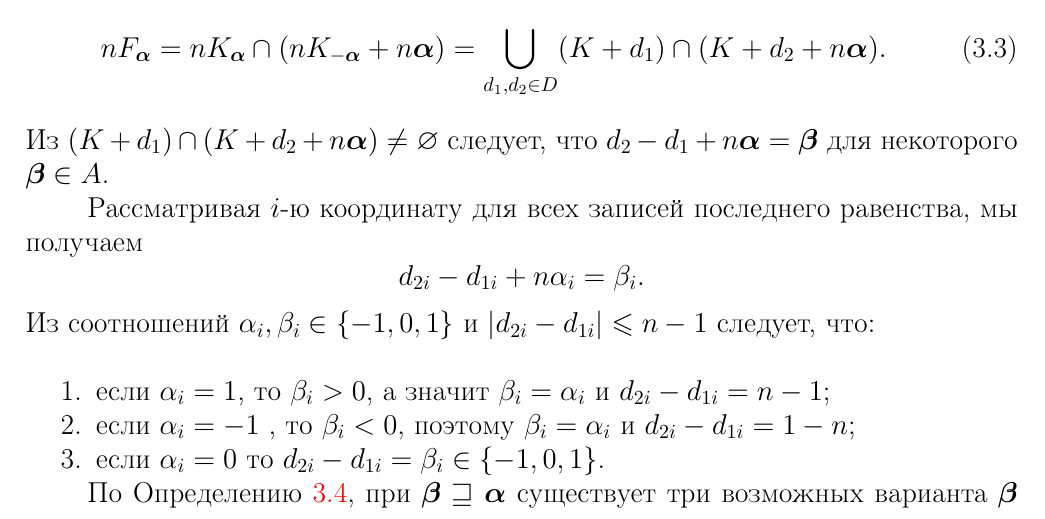
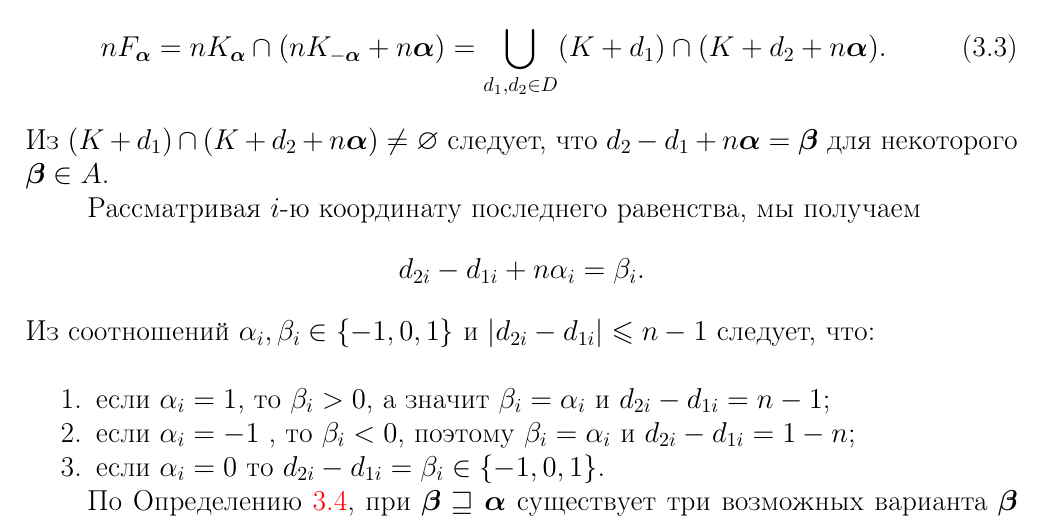
Before and after one commit to dimalek97/Drozdov-Phd-Dissertation, a LaTeX thesis (qualification-work.tex, which reads qualification-work/part3qw.tex): part of page 56 of 80, cut so that both start at the same text. Compiled offline with pdfLaTeX.

Commit message:
Update part3qw.tex

```diff
--- a/qualification-work/part3qw.tex
+++ b/qualification-work/part3qw.tex
@@ -168,7 +168,7 @@ $G_{\bma\bmb}=D_\bma\cap(D_{-\bma}+n\bma-\bmb)$.
  \end{equation}
 Из $(K+d_1)\cap (K+d_2+n\bma)\neq\0$ следует, что $d_2-d_1+n\bma=\bmb$ для некоторого $\bmb\in A$.
 
-Рассматривая $i$-ю координату для всех записей последнего равенства, мы получаем
+Рассматривая $i$-ю координату последнего равенства, мы получаем
 $$d_{2i}-d_{1i}+n\al_i=\be_i.$$
 Из соотношений $\al_i,\be_i\in\{-1,0,1\}$ и $|d_{2i}-d_{1i}|\le n-1$ следует, что:\\
 \begin{itemize}[nolistsep]
```
